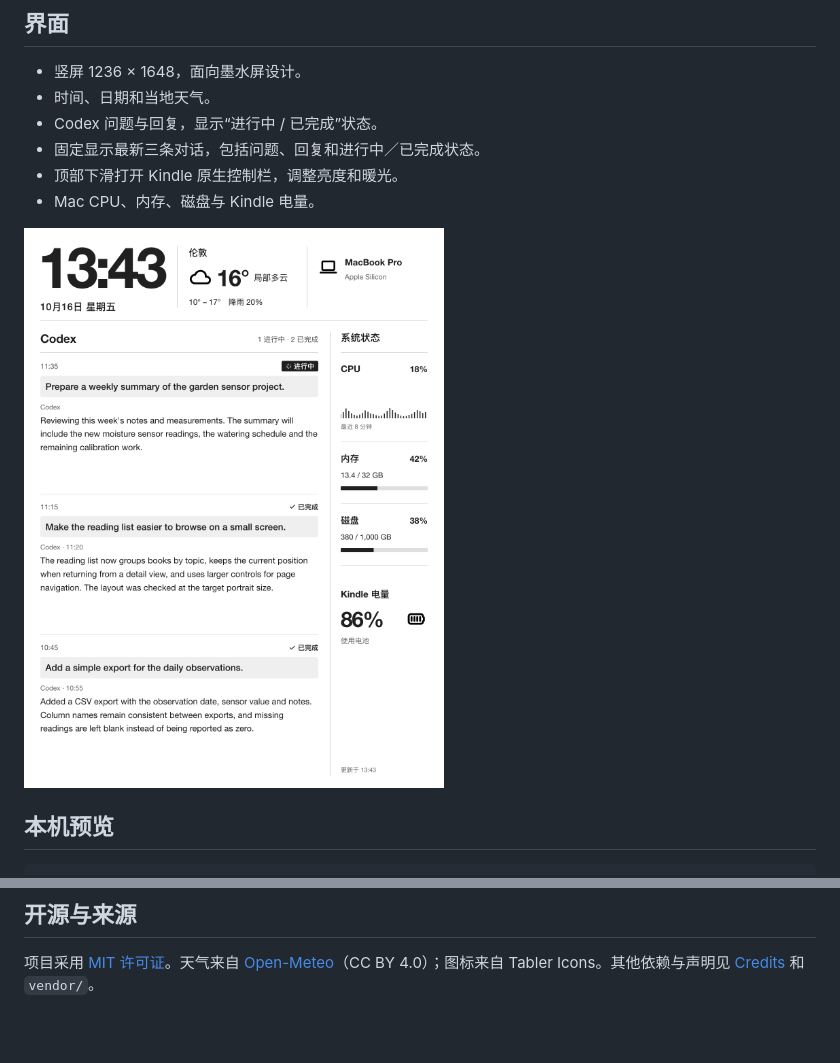
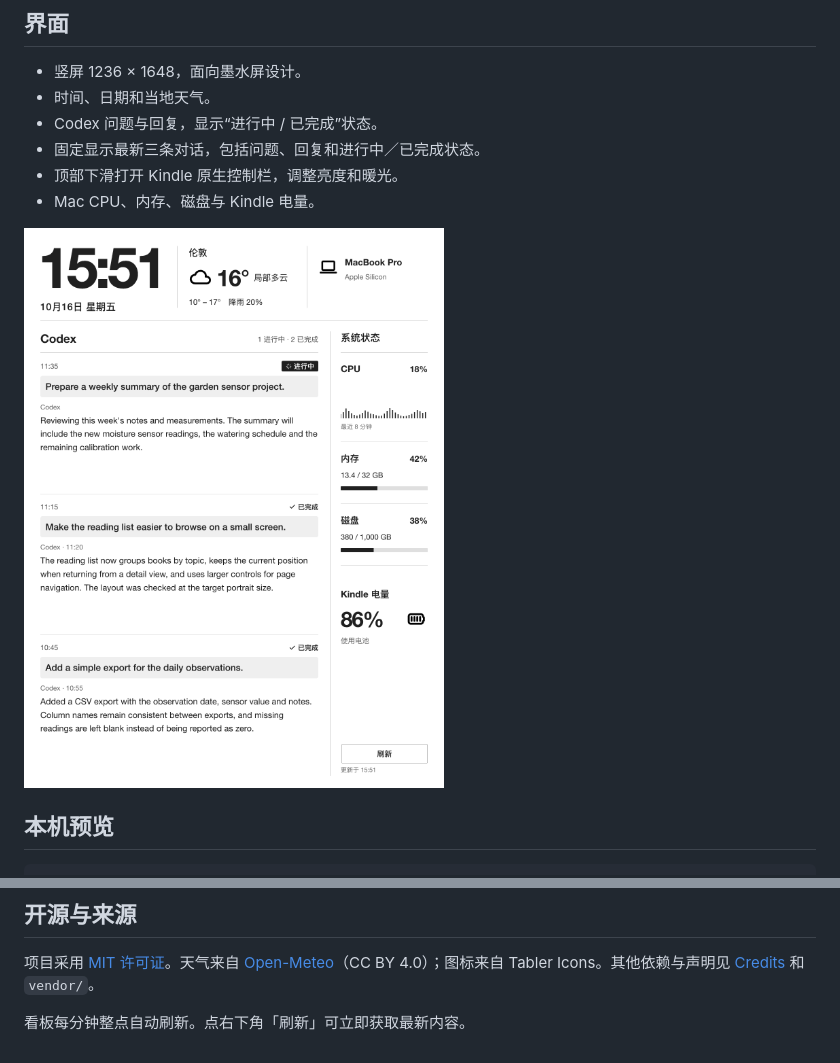
Before and after one commit to ff-fdt/kindle-desk-dashboard, a Markdown page: docs/README.zh-CN.md, 2 parts joined by grey strips. GitHub-like rendering; pictures changed too: docs/images/panel-zh.png; blank space fills up the shorter version.

```diff
--- a/docs/README.zh-CN.md
+++ b/docs/README.zh-CN.md
@@ -39,3 +39,5 @@ Mac 读取本机 Codex 对话、天气和资源数据，渲染成灰度图，经
 ## 开源与来源
 
 项目采用 [MIT 许可证](../LICENSE)。天气来自 [Open-Meteo](https://open-meteo.com/)（CC BY 4.0）；图标来自 Tabler Icons。其他依赖与声明见 [Credits](../README.md#credits) 和 `vendor/`。
+
+看板每分钟整点自动刷新。点右下角「刷新」可立即获取最新内容。
```
Also changed, not shown: README.md (+2 -0 lines), docs/PROTOCOL.md (+1 -1 lines), docs/images/panel-en.png, 8 other files.
